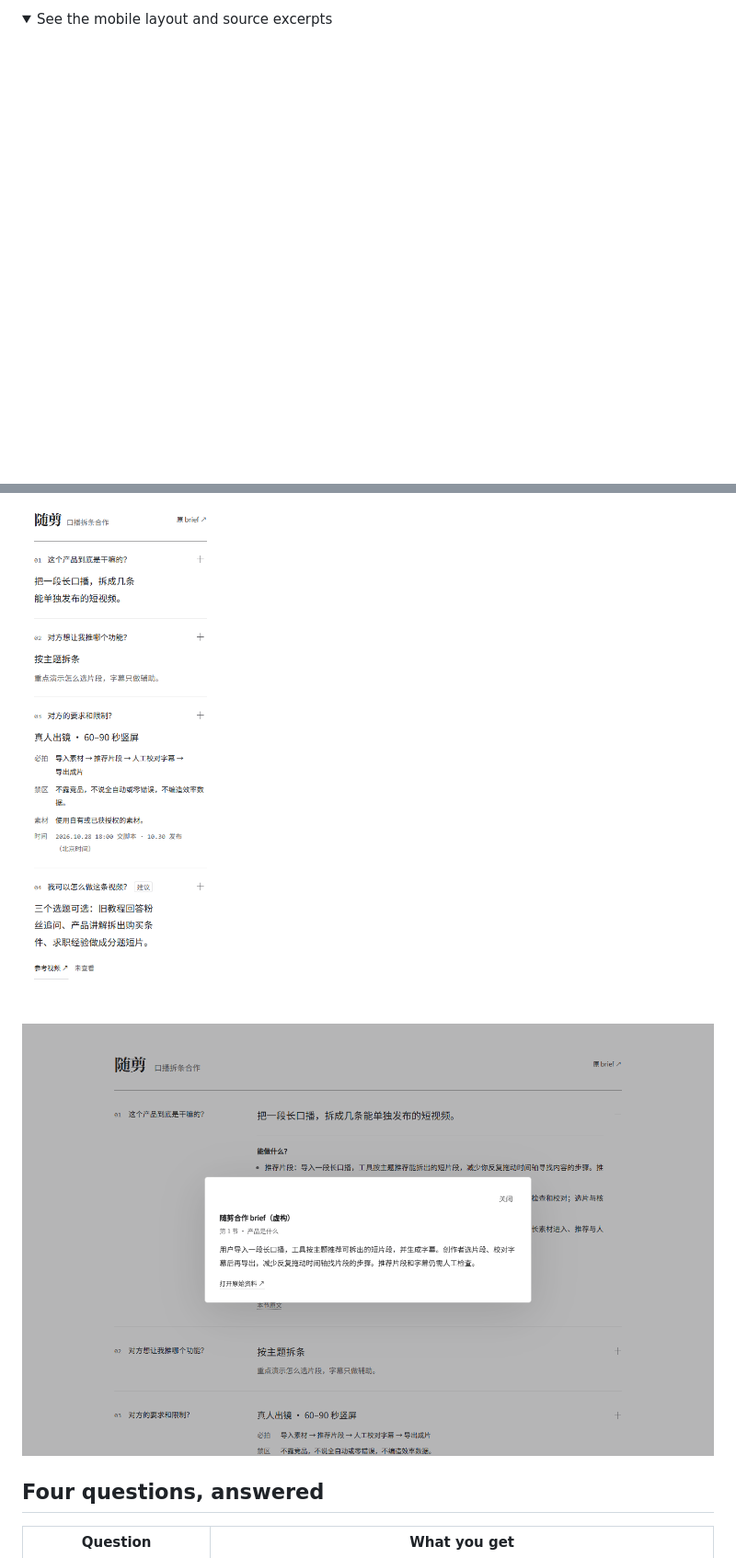
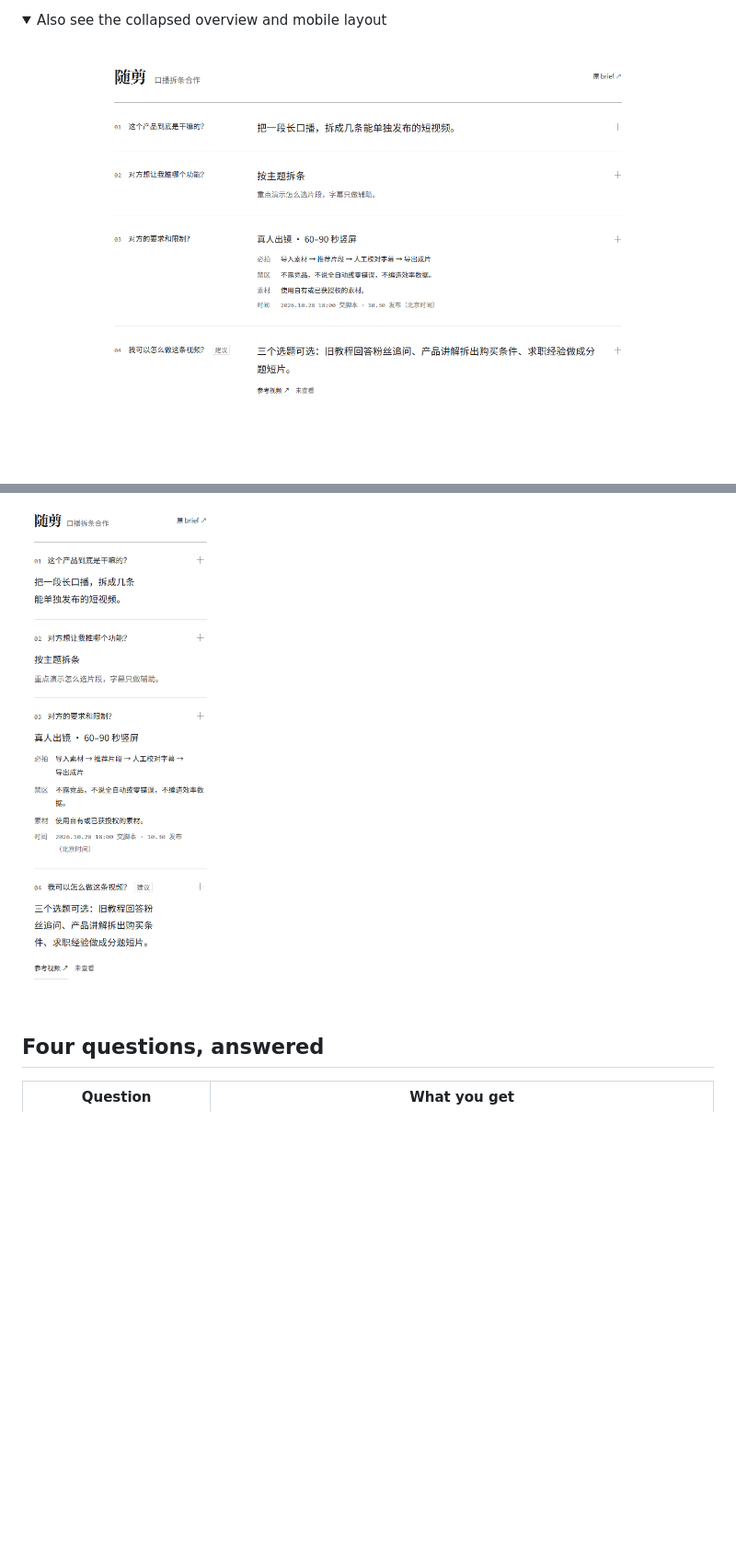
Before and after one commit to flyl1u/fly-brief, a Markdown page: README.en.md, 2 parts joined by grey strips. Shown at 92% size. Rendered like a GitHub page; folded sections open; blank space fills up the shorter version.

```diff
--- a/README.en.md
+++ b/README.en.md
@@ -16,12 +45,13 @@ This is a **fictional example**, not a client report. The report interface and d
 
 <details>
-<summary>See the mobile layout and source excerpts</summary>
+<summary>Also see the collapsed overview and mobile layout</summary>
+
+<p>
+  <img src="./examples/preview-desktop.png" width="100%" alt="Collapsed overview with a plus control on each row; mandatory filming requirements stay visible.">
+</p>
 
 <p>
   <img src="./examples/preview-mobile.png" width="280" alt="The same four questions stacked vertically on a narrow phone screen.">
-</p>
-<p>
-  <img src="./examples/preview-source.png" width="100%" alt="An original-source dialog shows the document name, passage location, exact excerpt, and original-file link.">
 </p>
 
 </details>
```
Also changed, not shown: other parts of README.en.md (+32 -3 lines), README.md (+37 -7 lines), assets/readme/product-expanded-mobile.png (added), assets/readme/product-expanded.png (added), assets/readme/source-open-mobile.png (added), assets/readme/source-open.png (added), assets/readme/topic-expanded-mobile.png (added), assets/readme/topic-expanded.png (added).
